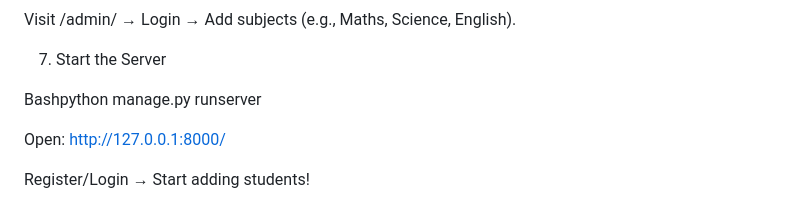
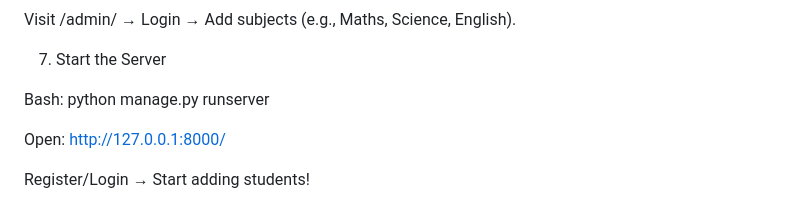
Before and after one commit to Sriram-1704/Student_Result_Portal, a Markdown page: README.md, the part around the change. Rendered like a GitHub page.

```diff
--- a/README.md
+++ b/README.md
@@ -168,7 +168,7 @@ Visit /admin/ → Login → Add subjects (e.g., Maths, Science, English).
 
 7. Start the Server
 
-Bashpython manage.py runserver
+Bash: python manage.py runserver
 
 Open: http://127.0.0.1:8000/
 
```
